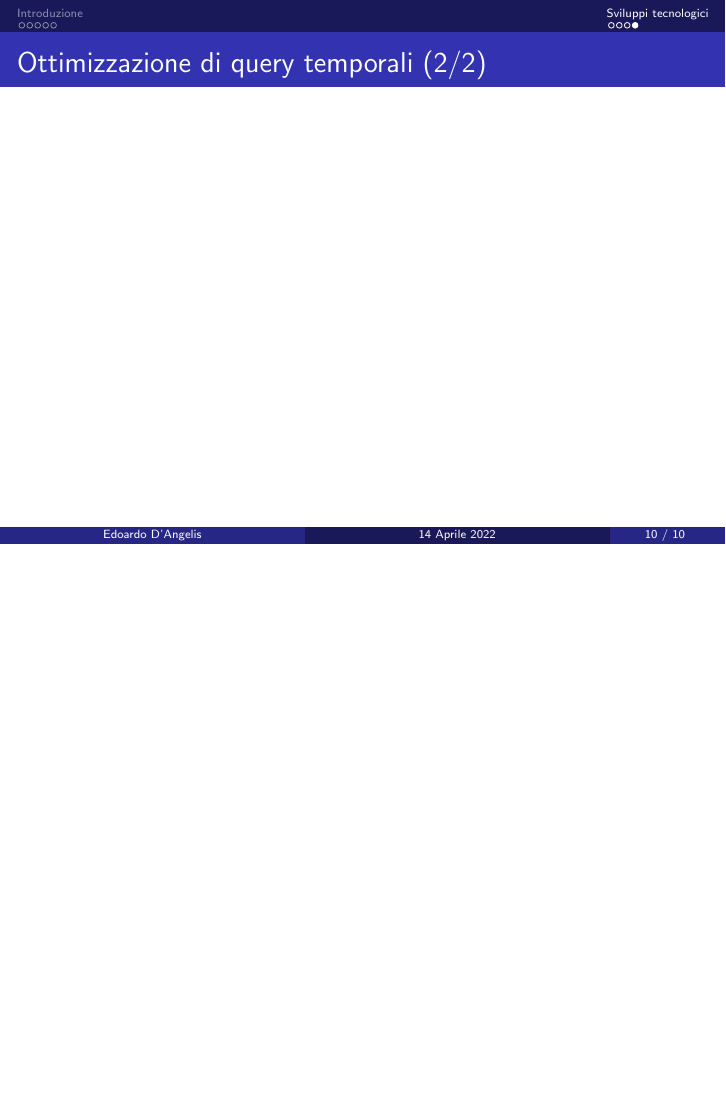
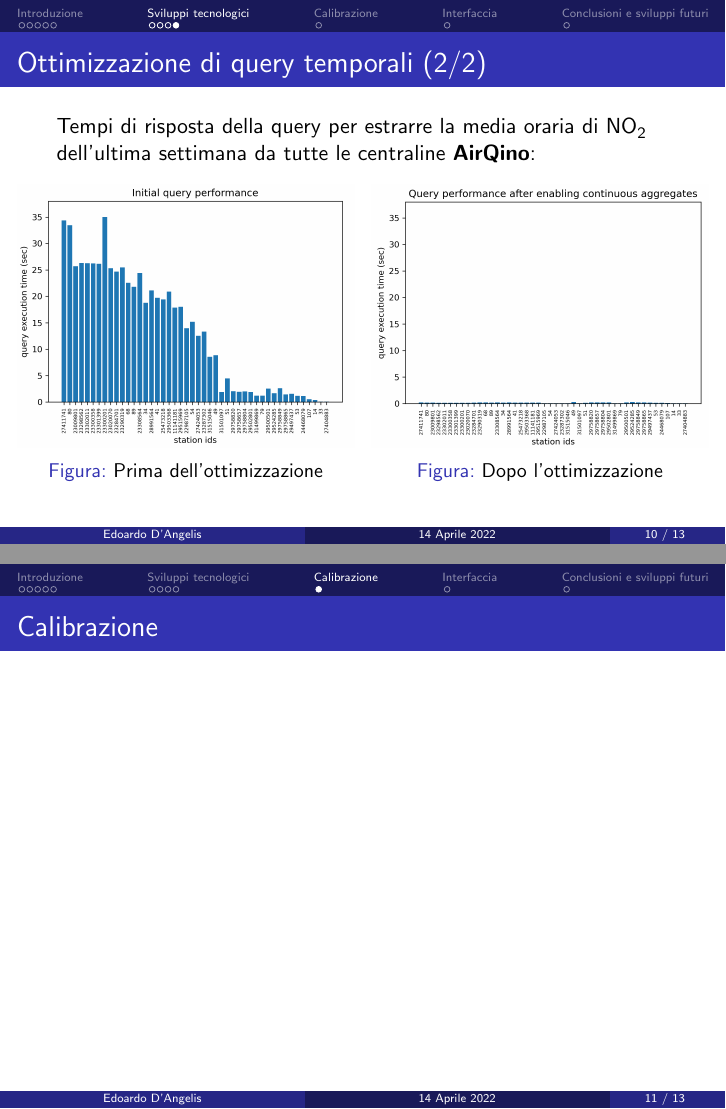
Before and after one commit to n3d1117/airqino-calibration, LaTeX slides (thesis/presentation/presentation.tex, which reads thesis/presentation/contents.tex): page 10 of 10 before the commit and pages 10 and 11 of 13 after it, the two joined at a grey line, the shorter picture padded with empty space. Compiled offline with pdfLaTeX.

Commit message:
update presentation

```diff
--- a/thesis/presentation/contents.tex
+++ b/thesis/presentation/contents.tex
@@ -180,12 +217,44 @@ Funzionalità che consente di replicare i dati in tempo reale da una istanza di
 \end{frame}
 
 \begin{frame}{Ottimizzazione di query temporali (2/2)}
+Tempi di risposta della query per estrarre la media oraria di \ce{NO2} dell'ultima settimana da tutte le centraline \textbf{AirQino}:
+
+\begin{columns}
+\begin{column}{0.55\textwidth}
+\begin{figure}[H]
+\centering
+\captionsetup{justification=centering}
+\includegraphics[width=\textwidth]{images/query_prima}
+\caption{Prima dell'ottimizzazione}
+\end{figure}
+\end{column}
+
+\begin{column}{0.55\textwidth}
+\begin{figure}[H]
+\centering
+\captionsetup{justification=centering}
+\includegraphics[width=\textwidth]{images/query_dopo}
+\caption{Dopo l'ottimizzazione}
+\end{figure}
+\end{column}
+\end{columns}
+
+
 \end{frame}
 
-%\section{Calibrazione}
-%
-%
-%\section{Interfaccia}
-%
-%
-%\section{Conclusione}
+
+\section{Calibrazione}
+
+\begin{frame}{Calibrazione}
+\end{frame}
+
+
+
+\section{Interfaccia}
+\begin{frame}{Interfaccia}
+\end{frame}
+
+
+\section{Conclusioni e sviluppi futuri}
+\begin{frame}{Conclusioni e sviluppi futuri}
+\end{frame}
```
Also changed, not shown: thesis/presentation/images/airqino_web.png (deleted), thesis/presentation/images/continuous_aggregates_r.png (added), thesis/presentation/images/query_dopo.png (added), thesis/presentation/images/query_prima.png (added), thesis/presentation/contents.tex (53 more changed lines), 1 other file.
